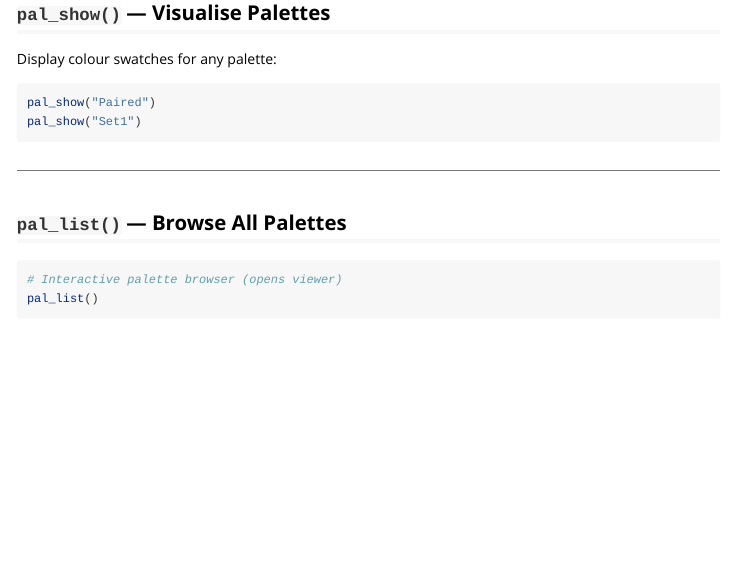
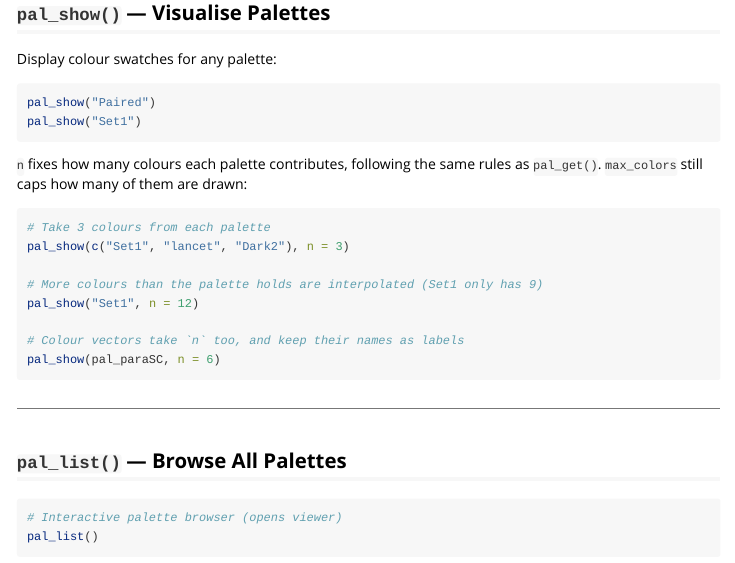
Before and after one commit to HUI950319/UtilsR, an R Markdown document (vignettes/colour_palettes.Rmd): the page in a window 1100 px wide, from 2010 px down. Rendered offline with R 4.5, knitr and Pandoc, with nearby package versions; some code elsewhere in the file could not run offline.

Commit message:
Show pal_show's n argument in the colour palettes vignette
The pal_show() section only demonstrated the plain call, so the new n argument
had no worked example outside the help page. Add one chunk covering the three
cases it changes: taking a set number from several palettes at once, asking for
more colours than a palette holds, and resampling a named colour vector.

````diff
--- a/vignettes/colour_palettes.Rmd
+++ b/vignettes/colour_palettes.Rmd
@@ -103,6 +103,20 @@ pal_show("Paired")
 pal_show("Set1")
 ```
 
+`n` fixes how many colours each palette contributes, following the same rules
+as `pal_get()`. `max_colors` still caps how many of them are drawn:
+
+```{r pal-show-n, eval=FALSE}
+# Take 3 colours from each palette
+pal_show(c("Set1", "lancet", "Dark2"), n = 3)
+
+# More colours than the palette holds are interpolated (Set1 only has 9)
+pal_show("Set1", n = 12)
+
+# Colour vectors take `n` too, and keep their names as labels
+pal_show(pal_paraSC, n = 6)
+```
+
 ---
 
 ## `pal_list()` — Browse All Palettes
````
